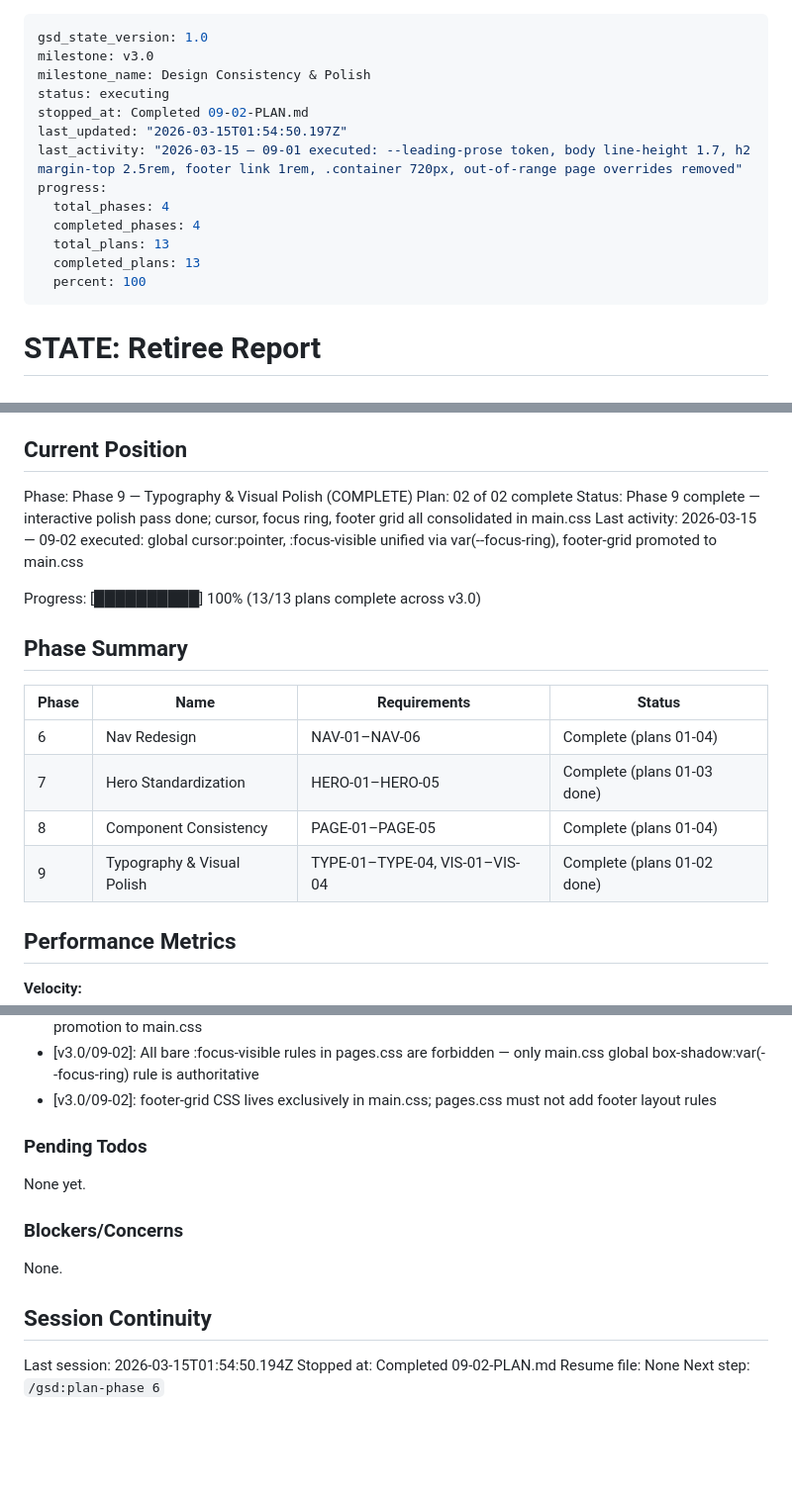
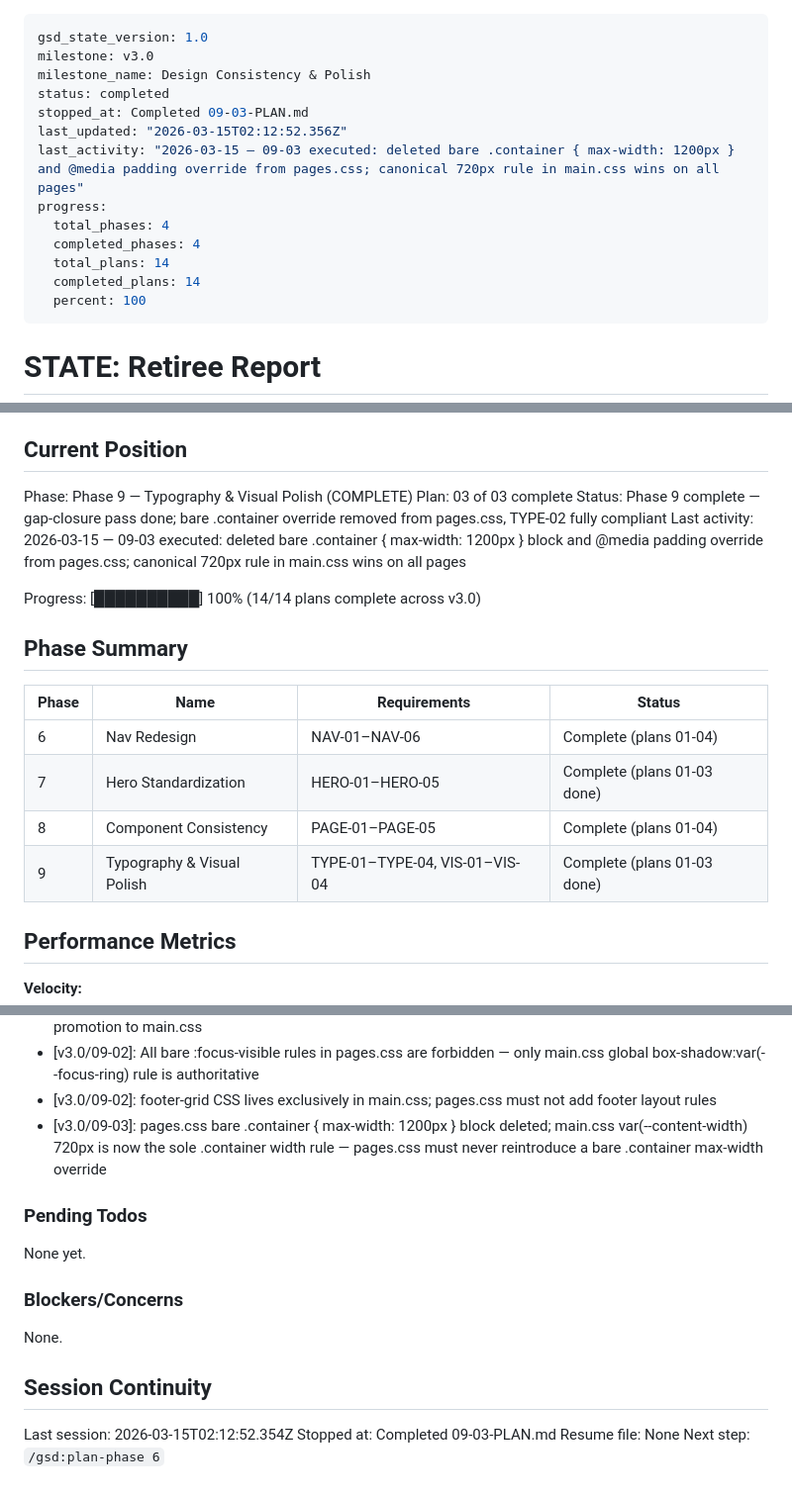
Before and after one commit to timwinslow6121-gif/retiree-report, a Markdown page: .planning/STATE.md, 3 parts joined by grey strips. Shown at 99% size. Drawn GitHub-style; blank space fills up the shorter version.

Commit message:
docs(09-03): complete container-override removal plan — SUMMARY, STATE updated
- 09-03-SUMMARY.md created: TYPE-02 gap-closure, bare .container removed from pages.css
- STATE.md: plan position updated to 03-of-03, decision recorded, activity log updated

```diff
--- a/.planning/STATE.md
+++ b/.planning/STATE.md
@@ -2,15 +2,15 @@
 gsd_state_version: 1.0
 milestone: v3.0
 milestone_name: Design Consistency & Polish
-status: executing
-stopped_at: Completed 09-02-PLAN.md
-last_updated: "2026-03-15T01:54:50.197Z"
-last_activity: "2026-03-15 — 09-01 executed: --leading-prose token, body line-height 1.7, h2 margin-top 2.5rem, footer link 1rem, .container 720px, out-of-range page overrides removed"
+status: completed
+stopped_at: Completed 09-03-PLAN.md
+last_updated: "2026-03-15T02:12:52.356Z"
+last_activity: "2026-03-15 — 09-03 executed: deleted bare .container { max-width: 1200px } and @media padding override from pages.css; canonical 720px rule in main.css wins on all pages"
 progress:
   total_phases: 4
   completed_phases: 4
-  total_plans: 13
-  completed_plans: 13
+  total_plans: 14
+  completed_plans: 14
   percent: 100
 ---
 
@@ -26,11 +26,11 @@ See: .planning/PROJECT.md (updated 2026-03-12)
 ## Current Position
 
 Phase: Phase 9 — Typography & Visual Polish (COMPLETE)
-Plan: 02 of 02 complete
-Status: Phase 9 complete — interactive polish pass done; cursor, focus ring, footer grid all consolidated in main.css
-Last activity: 2026-03-15 — 09-02 executed: global cursor:pointer, :focus-visible unified via var(--focus-ring), footer-grid promoted to main.css
+Plan: 03 of 03 complete
+Status: Phase 9 complete — gap-closure pass done; bare .container override removed from pages.css, TYPE-02 fully compliant
+Last activity: 2026-03-15 — 09-03 executed: deleted bare .container { max-width: 1200px } block and @media padding override from pages.css; canonical 720px rule in main.css wins on all pages
 
-Progress: [██████████] 100% (13/13 plans complete across v3.0)
+Progress: [██████████] 100% (14/14 plans complete across v3.0)
 
 ## Phase Summary
 
@@ -39,7 +39,7 @@ Progress: [██████████] 100% (13/13 plans complete across v3.
 | 6 | Nav Redesign | NAV-01–NAV-06 | Complete (plans 01-04) |
 | 7 | Hero Standardization | HERO-01–HERO-05 | Complete (plans 01-03 done) |
 | 8 | Component Consistency | PAGE-01–PAGE-05 | Complete (plans 01-04) |
-| 9 | Typography & Visual Polish | TYPE-01–TYPE-04, VIS-01–VIS-04 | Complete (plans 01-02 done) |
+| 9 | Typography & Visual Polish | TYPE-01–TYPE-04, VIS-01–VIS-04 | Complete (plans 01-03 done) |
 
 ## Performance Metrics
 
@@ -99,6 +100,7 @@ Progress: [██████████] 100% (13/13 plans complete across v3.
 - [v3.0/09-02]: footer-links a transition upgraded from raw 0.2s to var(--transition-fast) during footer CSS promotion to main.css
 - [v3.0/09-02]: All bare :focus-visible rules in pages.css are forbidden — only main.css global box-shadow:var(--focus-ring) rule is authoritative
 - [v3.0/09-02]: footer-grid CSS lives exclusively in main.css; pages.css must not add footer layout rules
+- [v3.0/09-03]: pages.css bare .container { max-width: 1200px } block deleted; main.css var(--content-width) 720px is now the sole .container width rule — pages.css must never reintroduce a bare .container max-width override
 
 ### Pending Todos
 
@@ -110,7 +112,7 @@ None.
 
 ## Session Continuity
 
-Last session: 2026-03-15T01:54:50.194Z
-Stopped at: Completed 09-02-PLAN.md
+Last session: 2026-03-15T02:12:52.354Z
+Stopped at: Completed 09-03-PLAN.md
 Resume file: None
 Next step: `/gsd:plan-phase 6`
```
Also changed, not shown: other parts of .planning/STATE.md (+1 -0 lines), 1 other file.
